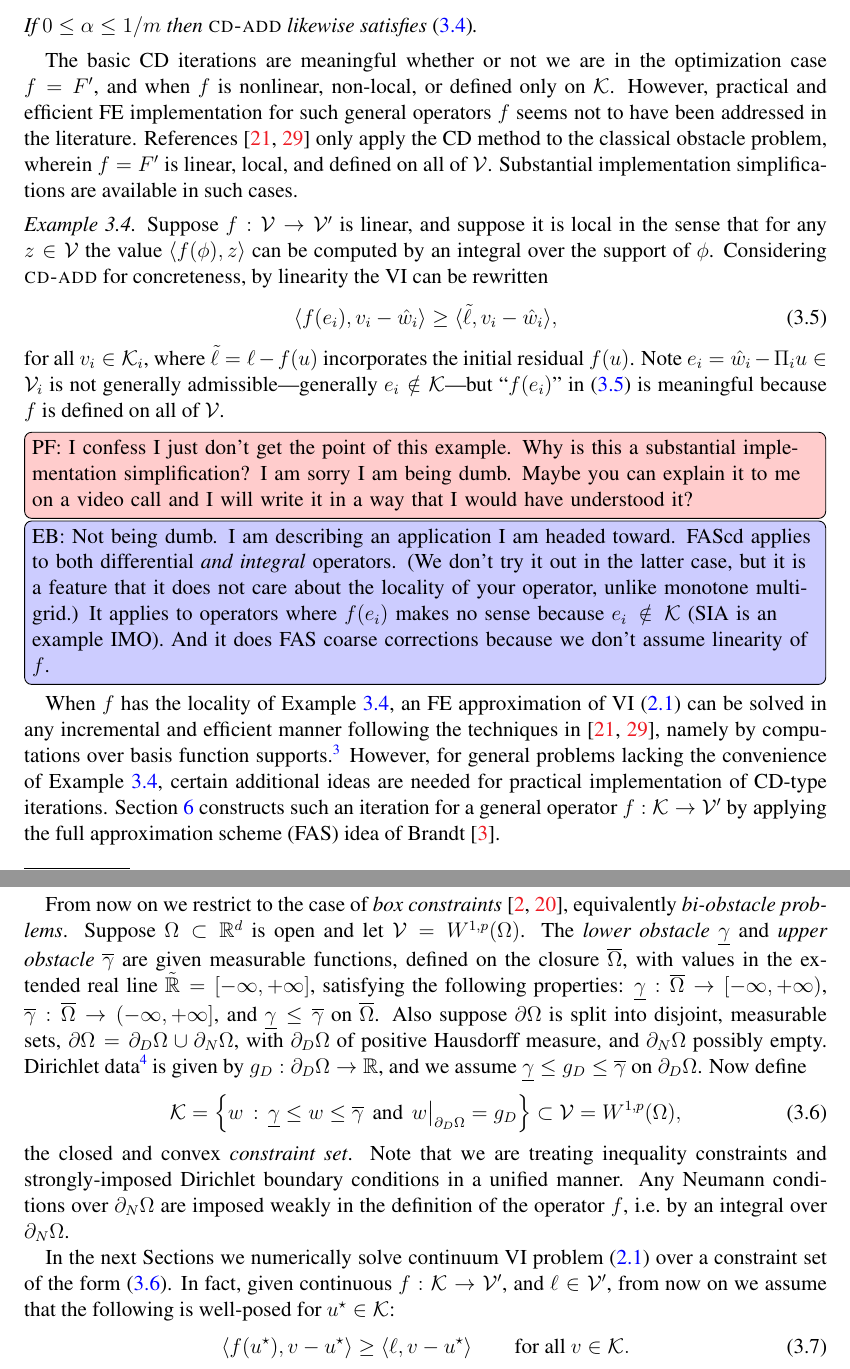
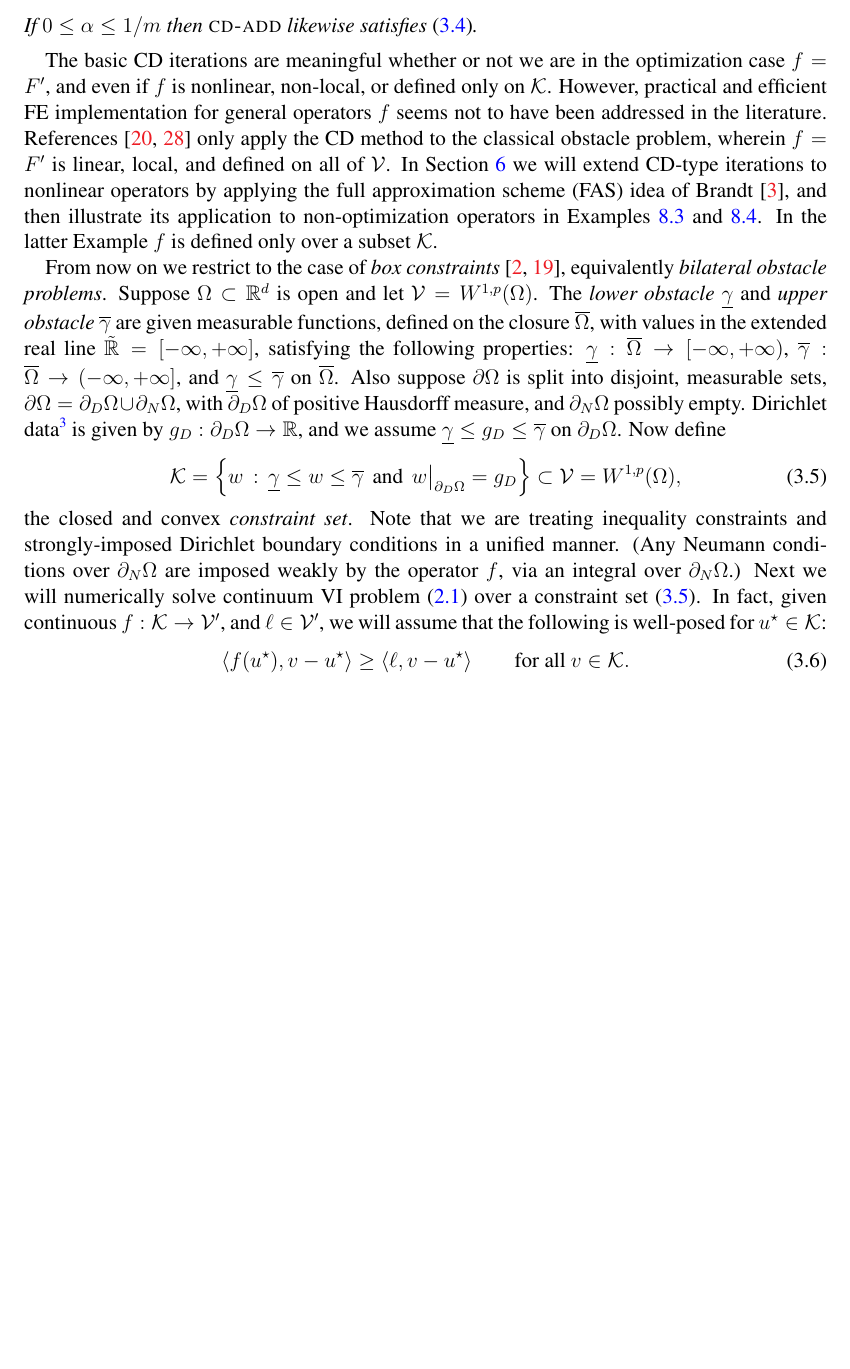
Before and after one commit to bueler/mcd-extended, a LaTeX paper (paper/fascd.tex): two parts of pages 8 and 9 of 30 before the commit and part of page 8 of 30 after it, the two joined at a grey line, cut so that both start at the same text, the shorter picture padded with empty space. Compiled offline with pdfLaTeX.

Commit message:
eliminate Example 3.4, and tighten adjacent text

```diff
--- a/paper/fascd.tex
+++ b/paper/fascd.tex
@@ -399,27 +399,13 @@ If $0 \le \alpha \le 1/m$ then \pr{cd-add} likewise satisfies \eqref{eq:objectiv
 %\end{proof}
 %When $\alpha=1/m$ then the \pr{cd-add} proof can be simplified because $v=w$ and $\lambda=1$.  In this case $F(w)$ is less than $\frac{1}{m} \sum_i F(u+e_i)$ by Jensen's inequality, which is lower than $F(u)$ by \eqref{eq:cdaddvi} or \eqref{eq:cdmultvi}, which gives inequality \eqref{eq:cdaddonereduction}.
 
-The basic CD iterations are meaningful whether or not we are in the optimization case $f=F'$, and when $f$ is nonlinear, non-local, or defined only on $\cK$.  However, practical and efficient FE implementation for such general operators $f$ seems not to have been addressed in the literature.  References \cite{GraeserKornhuber2009,Tai2003} only apply the CD method to the classical obstacle problem, wherein $f=F'$ is linear, local, and defined on all of $\mathcal{V}$. Substantial implementation simplifications are available in such cases.
+The basic CD iterations are meaningful whether or not we are in the optimization case $f=F'$, and even if $f$ is nonlinear, non-local, or defined only on $\cK$.  However, practical and efficient FE implementation for general operators $f$ seems not to have been addressed in the literature.  References \cite{GraeserKornhuber2009,Tai2003} only apply the CD method to the classical obstacle problem, wherein $f=F'$ is linear, local, and defined on all of $\mathcal{V}$.  In Section \ref{sec:vcycle} we will extend CD-type iterations to nonlinear operators by applying the full approximation scheme (FAS) idea of Brandt \cite{Brandt1977}, and then illustrate its application to non-optimization operators in Examples \ref{ex:results:advdiff} and \ref{ex:results:sia}.  In the latter Example $f$ is defined only over a subset $\cK$.
 
-\begin{example}  \label{ex:fnice} Suppose $f:\cV \to \cV'$ is linear, and suppose it is local in the sense that for any $z\in\mathcal{V}$ the value $\ip{f(\phi)}{z}$ can be computed by an integral over the support of $\phi$.  Considering \pr{cd-add} for concreteness, by linearity the VI can be rewritten
-\begin{equation}
-\ip{f(e_i)}{v_i-\hat w_i} \ge \ip{\tilde\ell}{v_i-\hat w_i}, \label{eq:linearlocalvi}
-\end{equation}
-for all $v_i \in \mathcal{K}_i$, where $\tilde\ell = \ell - f(u)$ incorporates the initial residual $f(u)$.  Note $e_i = \hat w_i - \Pi_i u \in \cV_i$ is not generally admissible---generally $e_i \notin \cK$---but ``$f(e_i)$'' in \eqref{eq:linearlocalvi} is meaningful because $f$ is defined on all of $\cV$.
-\end{example}
-
-\pef{I confess I just don't get the point of this example. Why is this a substantial implementation simplification? I am sorry I am being dumb. Maybe you can explain it to me on a video call and I will write it in a way that I would have understood it?}
-\elb{Not being dumb.  I am describing an application I am headed toward.  FAScd applies to both differential \emph{and integral} operators.  (We don't try it out in the latter case, but it is a feature that it does not care about the locality of your operator, unlike monotone multigrid.)  It applies to operators where $f(e_i)$ makes no sense because $e_i\notin \mathcal{K}$ (SIA is an example IMO).  And it does FAS coarse corrections because we don't assume linearity of $f$.}
-
-When $f$ has the locality of Example \ref{ex:fnice}, an FE approximation of VI \eqref{eq:vi} can be solved in any incremental and efficient manner following the techniques in \cite{GraeserKornhuber2009,Tai2003}, namely by computations over basis function supports.\footnote{Compare equations (2.31) and (2.32) in \cite{Farrelletal2021}, which describe the same sense of locality.}  However, for general problems lacking the convenience of Example \ref{ex:fnice}, certain additional ideas are needed for practical implementation of CD-type iterations.  Section \ref{sec:vcycle} constructs such an iteration for a general operator $f:\cK\to\cV'$ by applying the full approximation scheme (FAS) idea of Brandt \cite{Brandt1977}.
-
-From now on we restrict to the case of \emph{box constraints} \cite{BensonMunson2006,FerrisPang1997}, equivalently \emph{bi-obstacle problems}.  Suppose $\Omega \subset \RR^d$ is open and let $\mathcal{V}=W^{1,p}(\Omega)$.  The \emph{lower obstacle} $\underline{\gamma}$ and \emph{upper obstacle} $\overline{\gamma}$ are given measurable functions, defined on the closure $\overline{\Omega}$, with values in the extended real line $\tilde\RR = [-\infty,+\infty]$, satisfying the following properties: $\underline{\gamma} : \overline{\Omega} \to [-\infty,+\infty)$, $\overline{\gamma} : \overline{\Omega} \to (-\infty,+\infty]$, and $\underline{\gamma} \le \overline{\gamma}$ on $\overline{\Omega}$.  Also suppose $\partial\Omega$ is split into disjoint, measurable sets, $\partial\Omega = \partial_D \Omega \cup \partial_N \Omega$, with $\partial_D \Omega$ of positive Hausdorff measure, and $\partial_N \Omega$ possibly empty.  Dirichlet data\footnote{Dirichlet boundary values are in the trace sense \cite{Evans2010}, and $g_D$ is assumed to be as regular as needed.} is given by $g_D:\partial_D \Omega \to \RR$, and we assume $\underline{\gamma} \le g_D \le \overline{\gamma}$ on $\partial_D \Omega$.  Now define
+From now on we restrict to the case of \emph{box constraints} \cite{BensonMunson2006,FerrisPang1997}, equivalently \emph{bilateral obstacle problems}.  Suppose $\Omega \subset \RR^d$ is open and let $\mathcal{V}=W^{1,p}(\Omega)$.  The \emph{lower obstacle} $\underline{\gamma}$ and \emph{upper obstacle} $\overline{\gamma}$ are given measurable functions, defined on the closure $\overline{\Omega}$, with values in the extended real line $\tilde\RR = [-\infty,+\infty]$, satisfying the following properties: $\underline{\gamma} : \overline{\Omega} \to [-\infty,+\infty)$, $\overline{\gamma} : \overline{\Omega} \to (-\infty,+\infty]$, and $\underline{\gamma} \le \overline{\gamma}$ on $\overline{\Omega}$.  Also suppose $\partial\Omega$ is split into disjoint, measurable sets, $\partial\Omega = \partial_D \Omega \cup \partial_N \Omega$, with $\partial_D \Omega$ of positive Hausdorff measure, and $\partial_N \Omega$ possibly empty.  Dirichlet data\footnote{Dirichlet boundary values are in the trace sense \cite{Evans2010}, and $g_D$ is assumed to be as regular as needed.} is given by $g_D:\partial_D \Omega \to \RR$, and we assume $\underline{\gamma} \le g_D \le \overline{\gamma}$ on $\partial_D \Omega$.  Now define
 \begin{equation}
 \cK = \left\{w\,:\,\underline{\gamma} \le w \le \overline{\gamma} \, \text{ and }\, w\big|_{\partial_D \Omega} = g_D\right\} \subset \cV =W^{1,p}(\Omega), \label{eq:originalconstraintset}
 \end{equation}
-the closed and convex \emph{constraint set}.  Note that we are treating inequality constraints and strongly-imposed Dirichlet boundary conditions in a unified manner.  Any Neumann conditions over $\partial_N \Omega$ are imposed weakly in the definition of the operator $f$, i.e.~by an integral over $\partial_N\Omega$.
-
-In the next Sections we numerically solve continuum VI problem \eqref{eq:vi} over a constraint set of the form \eqref{eq:originalconstraintset}.  In fact, given continuous $f:\cK \to \cV'$, and $\ell \in \cV'$, from now on we assume that the following is well-posed for $u^\star\in \cK$:
+the closed and convex \emph{constraint set}.  Note that we are treating inequality constraints and strongly-imposed Dirichlet boundary conditions in a unified manner.  (Any Neumann conditions over $\partial_N \Omega$ are imposed weakly by the operator $f$, via an integral over $\partial_N\Omega$.)  Next we will numerically solve continuum VI problem \eqref{eq:vi} over a constraint set \eqref{eq:originalconstraintset}.  In fact, given continuous $f:\cK \to \cV'$, and $\ell \in \cV'$, we will assume that the following is well-posed for $u^\star\in \cK$:
 \begin{equation}
 \ip{f(u^\star)}{v-u^\star} \ge \ip{\ell}{v-u^\star} \qquad \text{for all } v\in \cK. \label{eq:boxdirichletvi}
 \end{equation}
```
